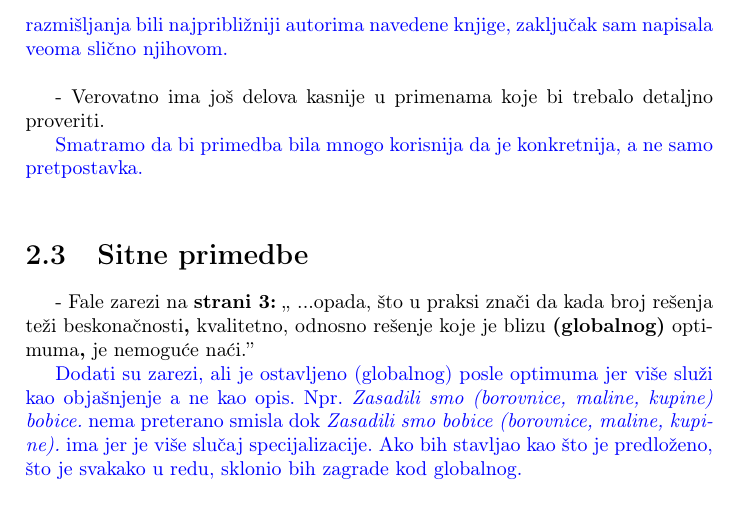
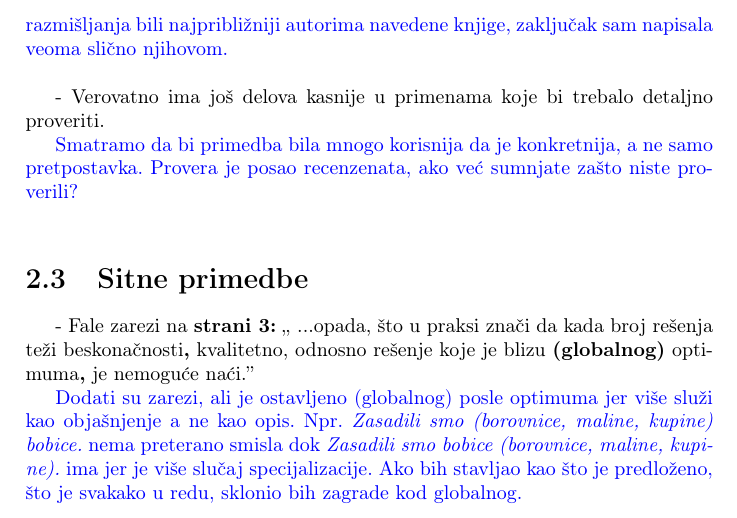
Before and after one commit to bambalic/Iterativna-lokalna-pretraga, a LaTeX document (recenzije/09.tex): part of page 5 of 17, cut so that both start at the same text. Compiled offline with pdfLaTeX.

Commit message:
Update 09.tex

```diff
--- a/recenzije/09.tex
+++ b/recenzije/09.tex
@@ -70,7 +70,7 @@ U cilju izrade seminarskog rada logično je bilo da pročitam i istražim svu da
 
 - Verovatno ima još delova kasnije u primenama koje bi trebalo detaljno proveriti.
 
-\odgovor{Smatramo da bi primedba bila mnogo korisnija da je konkretnija, a ne samo pretpostavka.\\}
+\odgovor{Smatramo da bi primedba bila mnogo korisnija da je konkretnija, a ne samo pretpostavka. Provera je posao recenzenata, ako već sumnjate zašto niste proverili?\\}
 
 \section{Sitne primedbe}
 % Напишете своја запажања на тему штампарских-стилских-језичких грешки
```
